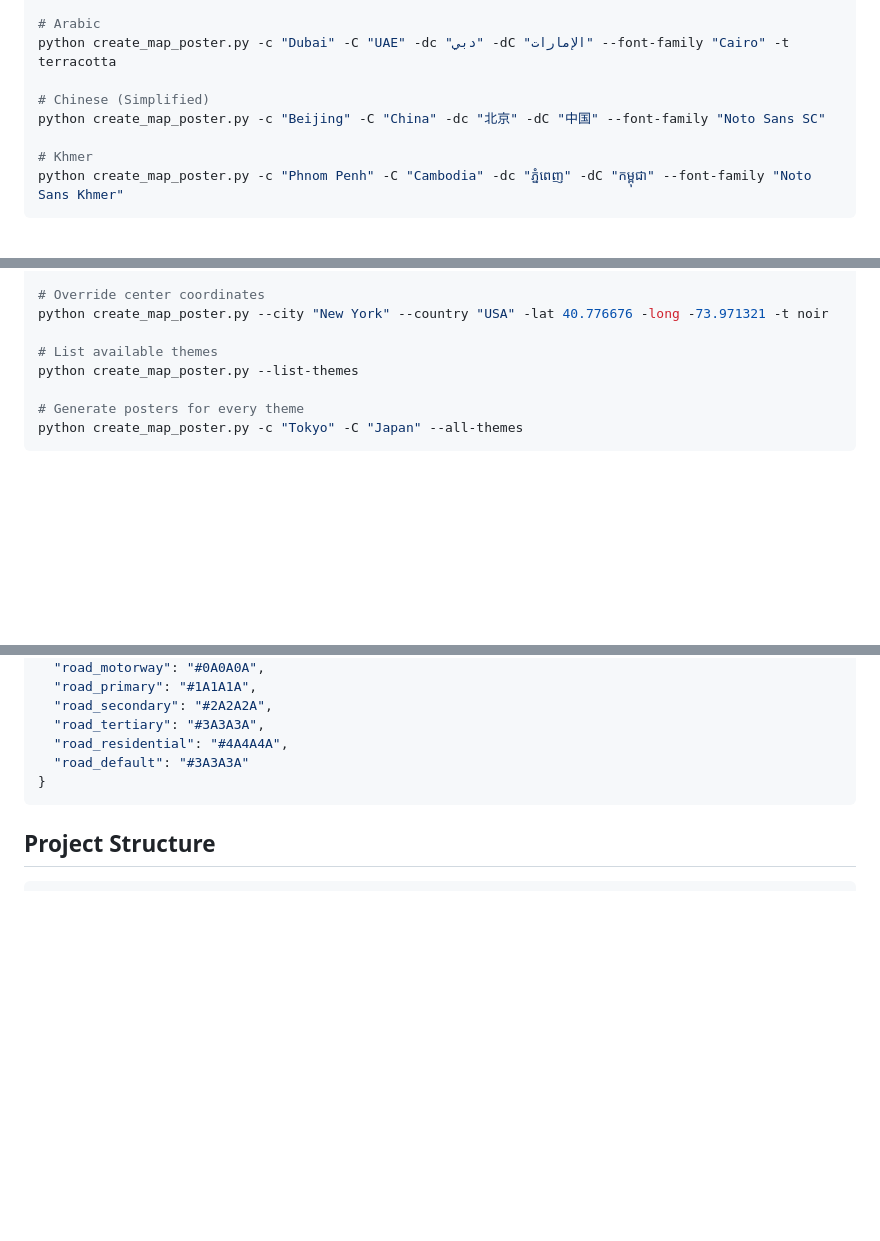
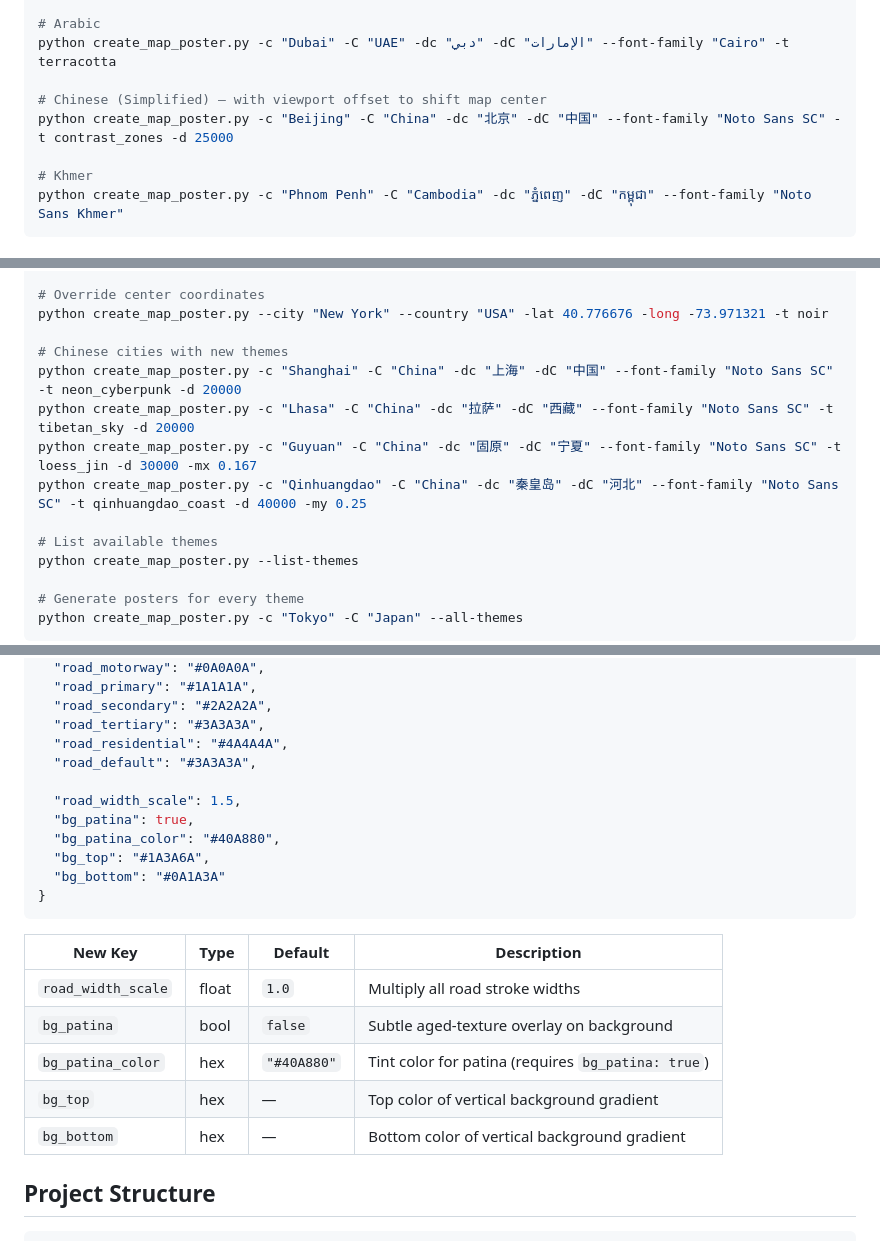
Before and after one commit to tomfocker/maptoposter-web, a Markdown page: README.md, 3 parts joined by grey strips. Rendered like a GitHub page; blank space fills up the shorter version.

Commit message:
Update README: add -mx/-my flags, Chinese city examples, expanded themes list
- Add --map-x-offset / --map-y-offset to Optional Flags table
- Expand Themes section: 47 total (17 built-in + 30 Chinese city themes)
- Add Chinese city usage examples (Shanghai, Lhasa, Guyuan, Qinhuangdao)
- Document new theme JSON keys: road_width_scale, bg_patina, bg_top/bottom

````diff
--- a/README.md
+++ b/README.md
@@ -146,8 +148,8 @@ python create_map_poster.py -c "Bangkok" -C "Thailand" -dc "กรุงเท
 # Arabic
 python create_map_poster.py -c "Dubai" -C "UAE" -dc "دبي" -dC "الإمارات" --font-family "Cairo" -t terracotta
 
-# Chinese (Simplified)
-python create_map_poster.py -c "Beijing" -C "China" -dc "北京" -dC "中国" --font-family "Noto Sans SC"
+# Chinese (Simplified) — with viewport offset to shift map center
+python create_map_poster.py -c "Beijing" -C "China" -dc "北京" -dC "中国" --font-family "Noto Sans SC" -t contrast_zones -d 25000
 
 # Khmer
 python create_map_poster.py -c "Phnom Penh" -C "Cambodia" -dc "ភ្នំពេញ" -dC "កម្ពុជា" --font-family "Noto Sans Khmer"
@@ -186,6 +188,12 @@ python create_map_poster.py -c "Budapest" -C "Hungary" -t copper_patina -d 8000
 # Override center coordinates
 python create_map_poster.py --city "New York" --country "USA" -lat 40.776676 -long -73.971321 -t noir
 
+# Chinese cities with new themes
+python create_map_poster.py -c "Shanghai" -C "China" -dc "上海" -dC "中国" --font-family "Noto Sans SC" -t neon_cyberpunk -d 20000
+python create_map_poster.py -c "Lhasa" -C "China" -dc "拉萨" -dC "西藏" --font-family "Noto Sans SC" -t tibetan_sky -d 20000
+python create_map_poster.py -c "Guyuan" -C "China" -dc "固原" -dC "宁夏" --font-family "Noto Sans SC" -t loess_jin -d 30000 -mx 0.167
+python create_map_poster.py -c "Qinhuangdao" -C "China" -dc "秦皇岛" -dC "河北" --font-family "Noto Sans SC" -t qinhuangdao_coast -d 40000 -my 0.25
+
 # List available themes
 python create_map_poster.py --list-themes
 
@@ -251,9 +267,23 @@ Create a JSON file in `themes/` directory:
   "road_secondary": "#2A2A2A",
   "road_tertiary": "#3A3A3A",
   "road_residential": "#4A4A4A",
-  "road_default": "#3A3A3A"
+  "road_default": "#3A3A3A",
+
+  "road_width_scale": 1.5,
+  "bg_patina": true,
+  "bg_patina_color": "#40A880",
+  "bg_top": "#1A3A6A",
+  "bg_bottom": "#0A1A3A"
 }
 ```
+
+| New Key | Type | Default | Description |
+|---------|------|---------|-------------|
+| `road_width_scale` | float | `1.0` | Multiply all road stroke widths |
+| `bg_patina` | bool | `false` | Subtle aged-texture overlay on background |
+| `bg_patina_color` | hex | `"#40A880"` | Tint color for patina (requires `bg_patina: true`) |
+| `bg_top` | hex | — | Top color of vertical background gradient |
+| `bg_bottom` | hex | — | Bottom color of vertical background gradient |
 
 ## Project Structure
 
````
Also changed, not shown: other parts of README.md (+11 -1 lines).
